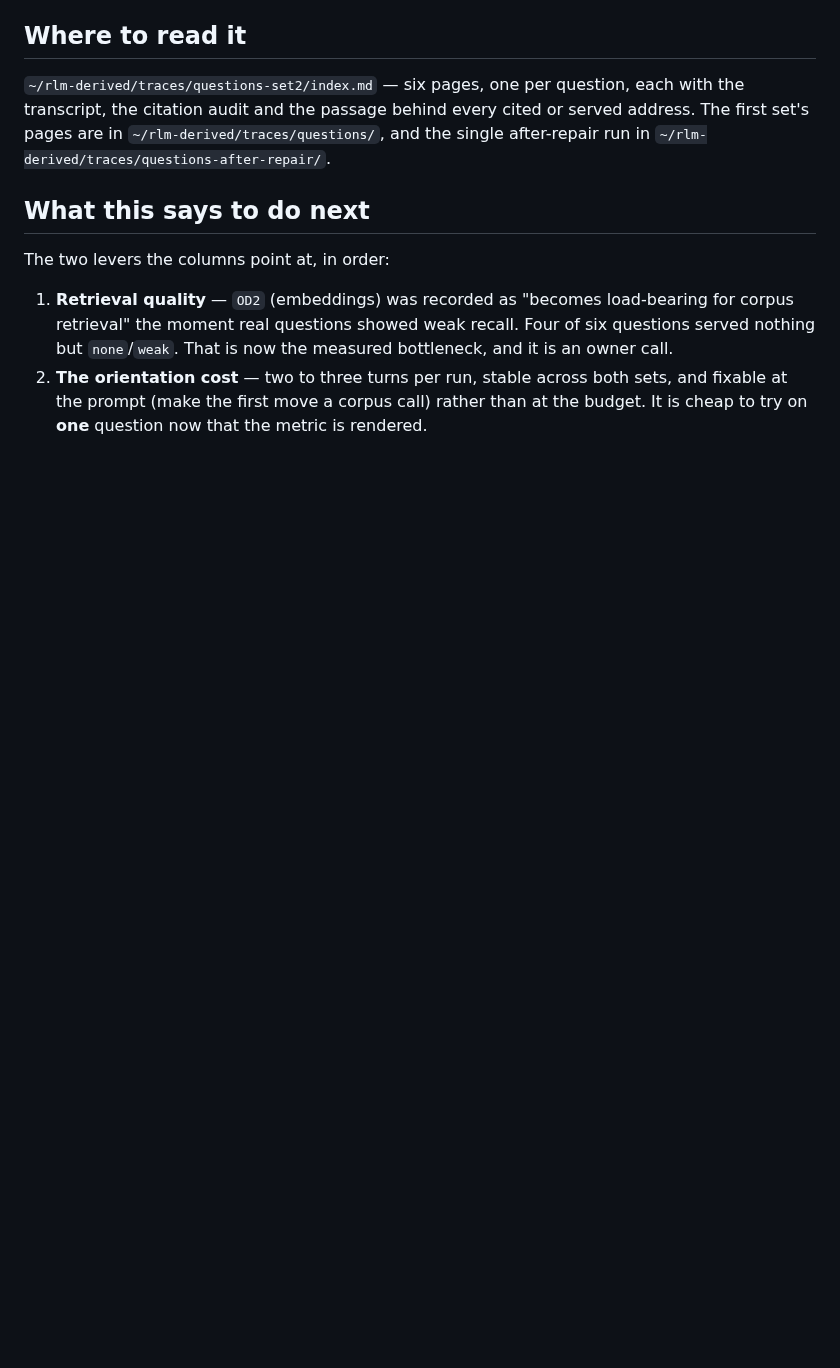
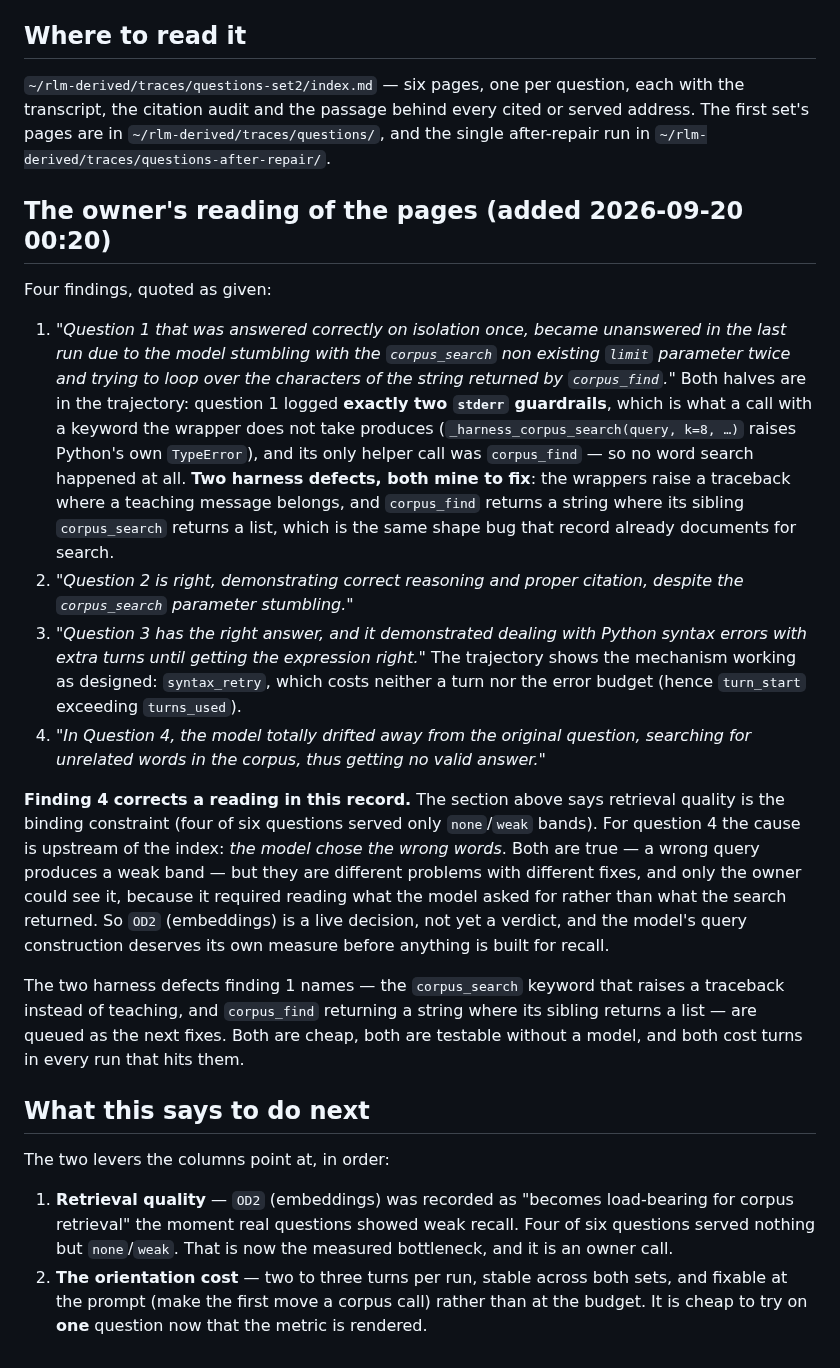
Before and after one commit to mizahnyx/rlm_for_local, a Markdown page: docs/20260919-2215-the-second-question-set.md, the part around the change. Rendered like a GitHub page; blank space fills up the shorter version.

Commit message:
docs: the owner's reading of the second set, and the two lessons the rename taught

```diff
--- a/docs/20260919-2215-the-second-question-set.md
+++ b/docs/20260919-2215-the-second-question-set.md
@@ -76,6 +76,42 @@ transcript, the citation audit and the passage behind every cited or served addr
 first set's pages are in `~/rlm-derived/traces/questions/`, and the single after-repair run
 in `~/rlm-derived/traces/questions-after-repair/`.
 
+## The owner's reading of the pages (added 2026-09-20 00:20)
+
+Four findings, quoted as given:
+
+1. *"Question 1 that was answered correctly on isolation once, became unanswered in the last
+   run due to the model stumbling with the `corpus_search` non existing `limit` parameter
+   twice and trying to loop over the characters of the string returned by `corpus_find`."*
+   Both halves are in the trajectory: question 1 logged **exactly two `stderr` guardrails**,
+   which is what a call with a keyword the wrapper does not take produces
+   (`_harness_corpus_search(query, k=8, …)` raises Python's own `TypeError`), and its only
+   helper call was `corpus_find` — so no word search happened at all. **Two harness defects,
+   both mine to fix**: the wrappers raise a traceback where a teaching message belongs, and
+   `corpus_find` returns a string where its sibling `corpus_search` returns a list, which is
+   the same shape bug that record already documents for search.
+2. *"Question 2 is right, demonstrating correct reasoning and proper citation, despite the
+   `corpus_search` parameter stumbling."*
+3. *"Question 3 has the right answer, and it demonstrated dealing with Python syntax errors
+   with extra turns until getting the expression right."* The trajectory shows the mechanism
+   working as designed: `syntax_retry`, which costs neither a turn nor the error budget
+   (hence `turn_start` exceeding `turns_used`).
+4. *"In Question 4, the model totally drifted away from the original question, searching for
+   unrelated words in the corpus, thus getting no valid answer."*
+
+**Finding 4 corrects a reading in this record.** The section above says retrieval quality is
+the binding constraint (four of six questions served only `none`/`weak` bands). For question 4
+the cause is upstream of the index: *the model chose the wrong words*. Both are true — a wrong
+query produces a weak band — but they are different problems with different fixes, and only
+the owner could see it, because it required reading what the model asked for rather than what
+the search returned. So `OD2` (embeddings) is a live decision, not yet a verdict, and the model's
+query construction deserves its own measure before anything is built for recall.
+
+The two harness defects finding 1 names — the `corpus_search` keyword that raises a traceback
+instead of teaching, and `corpus_find` returning a string where its sibling returns a list —
+are queued as the next fixes. Both are cheap, both are testable without a model, and both
+cost turns in every run that hits them.
+
 ## What this says to do next
 
 The two levers the columns point at, in order:
```
Also changed, not shown: docs/20260919-2330-a-question-id-reached-the-public-repository.md (+15 -0 lines).
